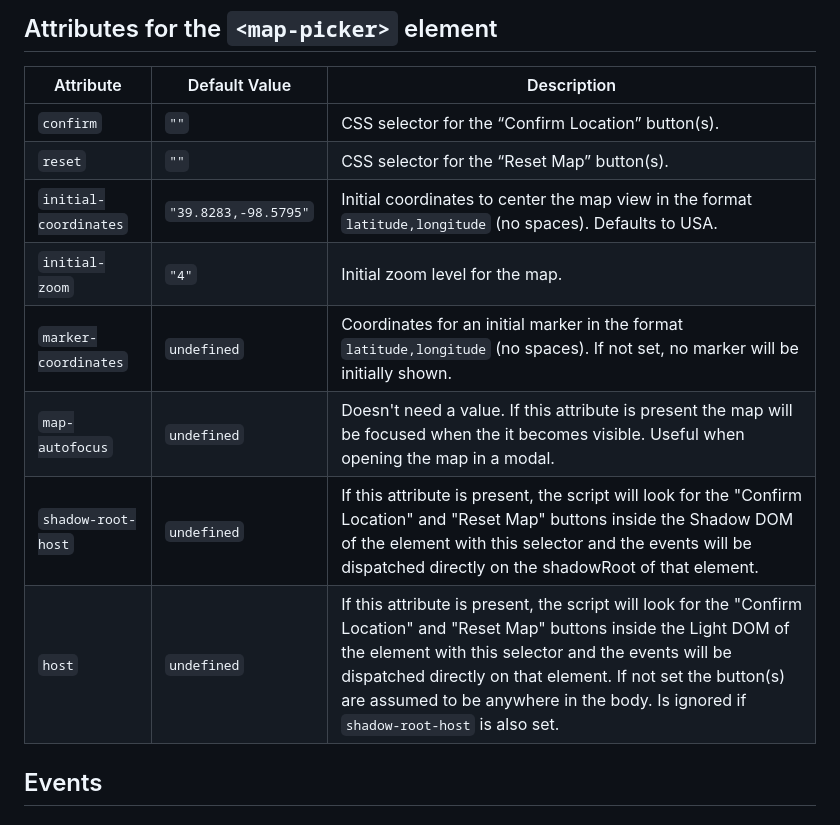
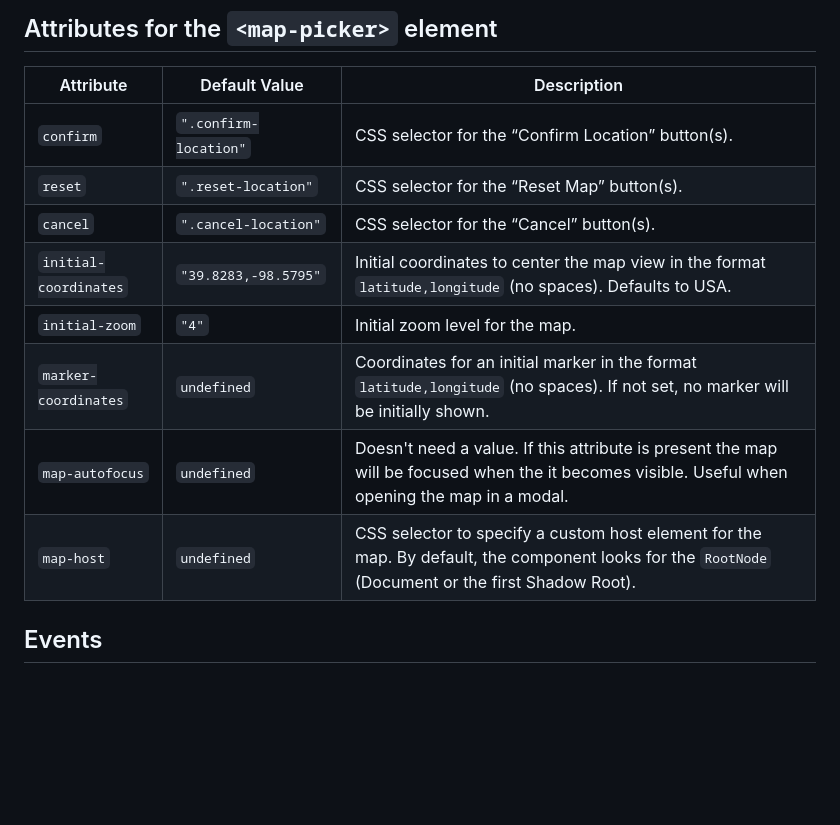
Before and after one commit to nonsalant/location-input, a Markdown page: components/map-picker/README.md, the part around the change. Drawn GitHub-style; blank space fills up the shorter version.

Commit message:
Update map-picker README attributes
Document default CSS selectors and host behavior for the map-picker component: set default selectors for confirm and reset buttons (".confirm-location", ".reset-location"), add a new `cancel` selector (".cancel-location"), and replace the old `shadow-root-host`/`host` docs with a consolidated `map-host` entry describing how a custom host selector is used to determine the map's RootNode (Document or first Shadow Root). Improves clarity around button selectors and host resolution.

```diff
--- a/components/map-picker/README.md
+++ b/components/map-picker/README.md
@@ -90,14 +90,14 @@ document.addEventListener('map-picker-confirm', (event) => {
 
 | Attribute              | Default Value        | Description                                                             |
 |------------------------|----------------------|-------------------------------------------------------------------------|
-| `confirm`              | `""`                 | CSS selector for the “Confirm Location” button(s).                      |
-| `reset`                | `""`                 | CSS selector for the “Reset Map” button(s).                             |
+| `confirm`              | `".confirm-location"`| CSS selector for the “Confirm Location” button(s).                      |
+| `reset`                | `".reset-location"`  | CSS selector for the “Reset Map” button(s).                             |
+| `cancel`               | `".cancel-location"` | CSS selector for the “Cancel” button(s).                                |
 | `initial-coordinates`  | `"39.8283,-98.5795"` | Initial coordinates to center the map view in the format `latitude,longitude` (no spaces). Defaults to USA. |
 | `initial-zoom`         | `"4"`                | Initial zoom level for the map.                                         |
 | `marker-coordinates`   | `undefined`          | Coordinates for an initial marker in the format `latitude,longitude` (no spaces). If not set, no marker will be initially shown. |
 | `map-autofocus`        | `undefined`          | Doesn't need a value. If this attribute is present the map will be focused when the it becomes visible. Useful when opening the map in a modal. |
-| `shadow-root-host`     | `undefined`          | If this attribute is present, the script will look for the "Confirm Location" and "Reset Map" buttons inside the Shadow DOM of the element with this selector and the events will be dispatched directly on the shadowRoot of that element. |
-| `host`                 | `undefined`          | If this attribute is present, the script will look for the "Confirm Location" and "Reset Map" buttons inside the Light DOM of the element with this selector and the events will be dispatched directly on that element. If not set the button(s) are assumed to be anywhere in the body. Is ignored if `shadow-root-host` is also set. |
+| `map-host`             | `undefined`          | CSS selector to specify a custom host element for the map. By default, the component looks for the `RootNode` (Document or the first Shadow Root). |
 
 
 ## Events
```
